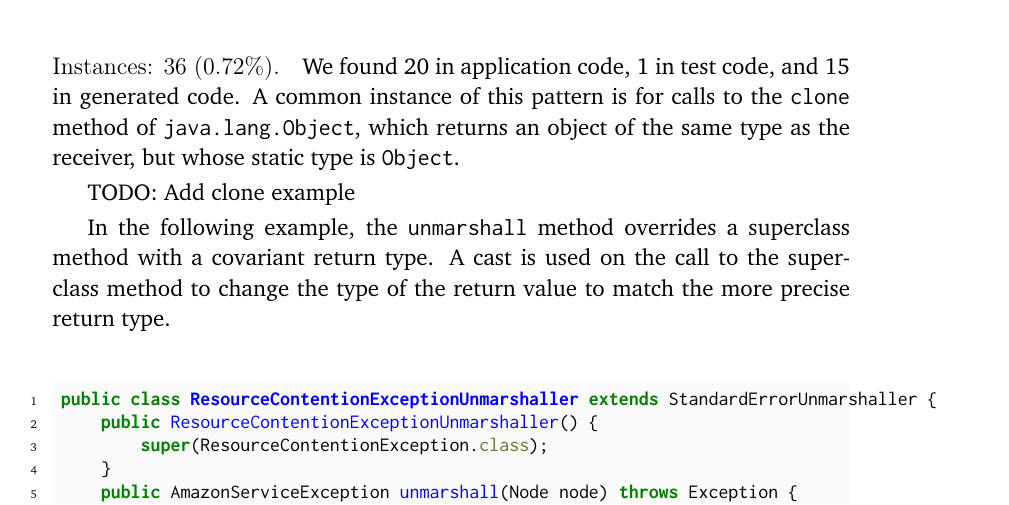
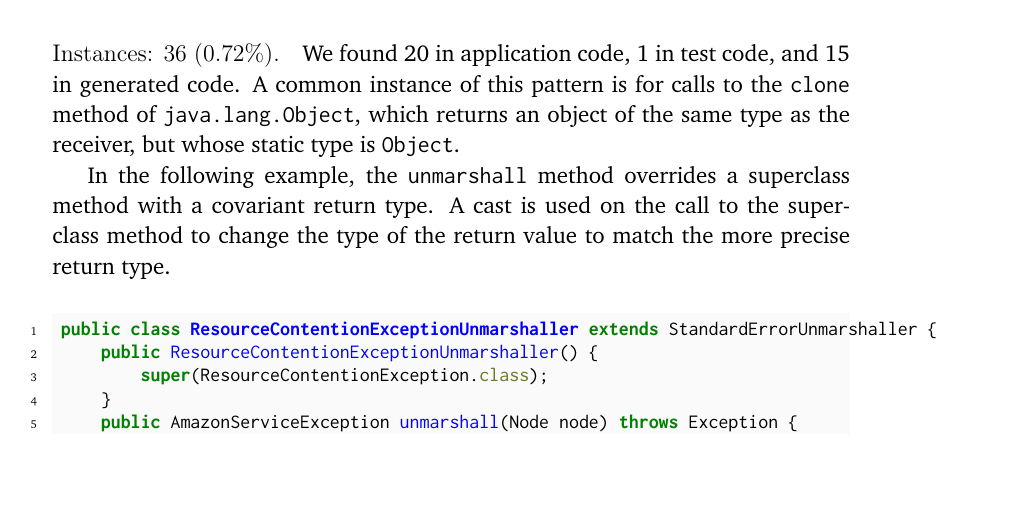
Before and after one commit to acuarica/phd-thesis, a LaTeX thesis (phd-thesis.tex, which reads chapters/casts/patterns/CovariantReturnType.tex): part of page 50 of 64, cut so that both start at the same text, the shorter picture padded with empty space. Compiled offline with pdfLaTeX.

Commit message:
Refactor TODO.

```diff
--- a/chapters/casts/patterns/CovariantReturnType.tex
+++ b/chapters/casts/patterns/CovariantReturnType.tex
@@ -10,7 +10,7 @@ A common instance of this pattern is for calls to the
 \code{clone} method of \code{java.lang.Object}, which returns an object of the same type as the
 receiver, but whose static type is \code{Object}.
 
-TODO: Add clone example
+% TODO: Add clone example
 
 In the following example,
 the \code{unmarshall} method overrides a superclass method with a covariant return type.
```
